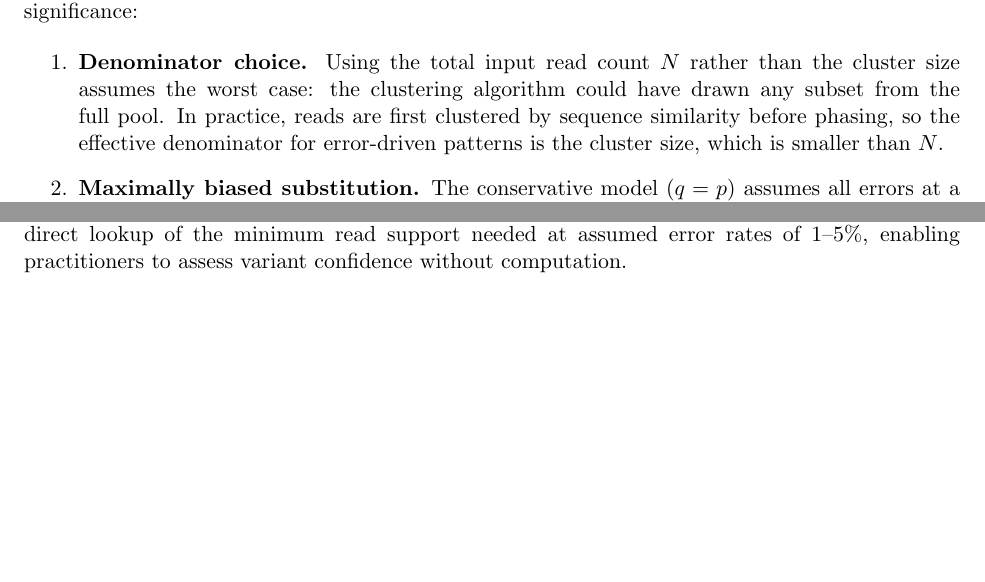
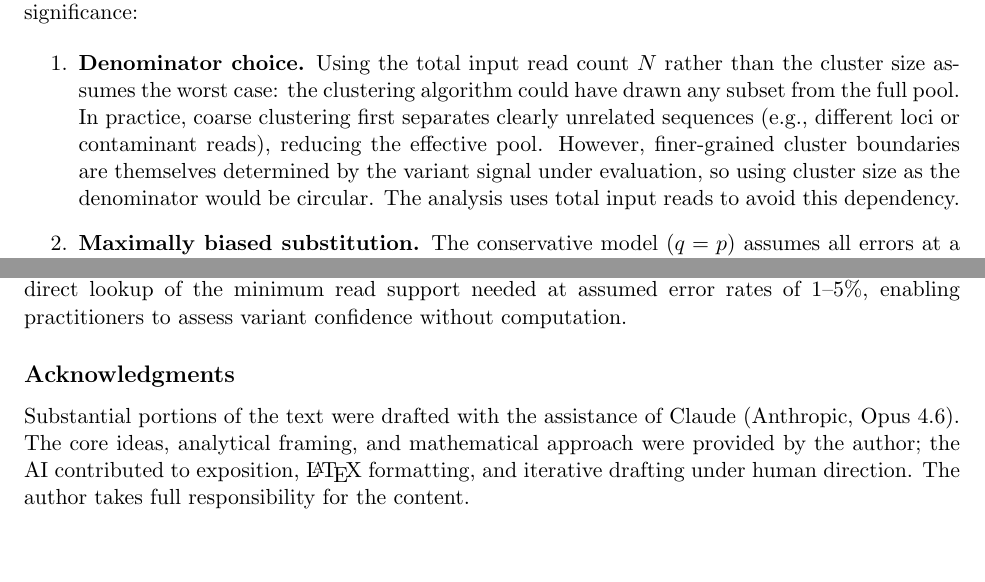
Before and after one commit to joshuaowalker/speconsense, a LaTeX paper (docs/variant_significance/variant_significance.tex): two parts of pages 6 and 8 of 8 before the commit and two parts of pages 7 and 8 of 9 after it, joined at a grey line, cut so that both start at the same text, the shorter picture padded with empty space. Compiled offline with pdfLaTeX.

Commit message:
Revise variant significance paper: define q*, expand Table 2, clarify denominator
- Add explicit definition of q* after Equation 3 (q*=p* conservative, q*=p*/3 uniform)
- Expand minimum-M lookup table with N=10, 20, 50 rows; mark M>N/2 cells with
  dagger footnote noting multi-variant detection is impossible
- Rewrite denominator choice discussion to distinguish coarse clustering
  (legitimately reduces pool) from fine-grained clustering (circular dependency)

Co-Authored-By: Claude Opus 4.6 (1M context) <noreply@anthropic.com>

```diff
--- a/docs/variant_significance/variant_significance.tex
+++ b/docs/variant_significance/variant_significance.tex
@@ -318,9 +329,12 @@ bounds on variant significance:
 \begin{enumerate}
 \item \textbf{Denominator choice.} Using the total input read count $N$ rather
 than the cluster size assumes the worst case: the clustering algorithm could have
-drawn any subset from the full pool. In practice, reads are first clustered by
-sequence similarity before phasing, so the effective denominator for error-driven
-patterns is the cluster size, which is smaller than $N$.
+drawn any subset from the full pool. In practice, coarse clustering first
+separates clearly unrelated sequences (e.g., different loci or contaminant
+reads), reducing the effective pool. However, finer-grained cluster boundaries
+are themselves determined by the variant signal under evaluation, so using
+cluster size as the denominator would be circular. The analysis uses total input
+reads to avoid this dependency.
 
 \item \textbf{Maximally biased substitution.} The conservative model ($q = p$)
 assumes all errors at a position produce the same alternative base. If errors
@@ -419,6 +433,14 @@ Table~\ref{tab:min_M} provides direct lookup of the minimum read support needed
 at assumed error rates of 1--5\%, enabling practitioners to assess variant
 confidence without computation.
 
+\subsection*{Acknowledgments}
+
+Substantial portions of the text were drafted with the assistance of Claude
+(Anthropic, Opus~4.6). The core ideas, analytical framing, and mathematical
+approach were provided by the author; the AI contributed to exposition, \LaTeX{}
+formatting, and iterative drafting under human direction. The author takes full
+responsibility for the content.
+
 \begin{thebibliography}{99}
 
 \bibitem[Bradshaw et~al., 2023]{bradshaw2023}
```
Also changed, not shown: docs/variant_significance/figures/fig1_critical_rate_vs_M.pdf, docs/variant_significance/figures/fig2_critical_rate_by_N.pdf, docs/variant_significance/variant_significance.pdf, docs/variant_significance/variant_significance.tex (15 more changed lines).
